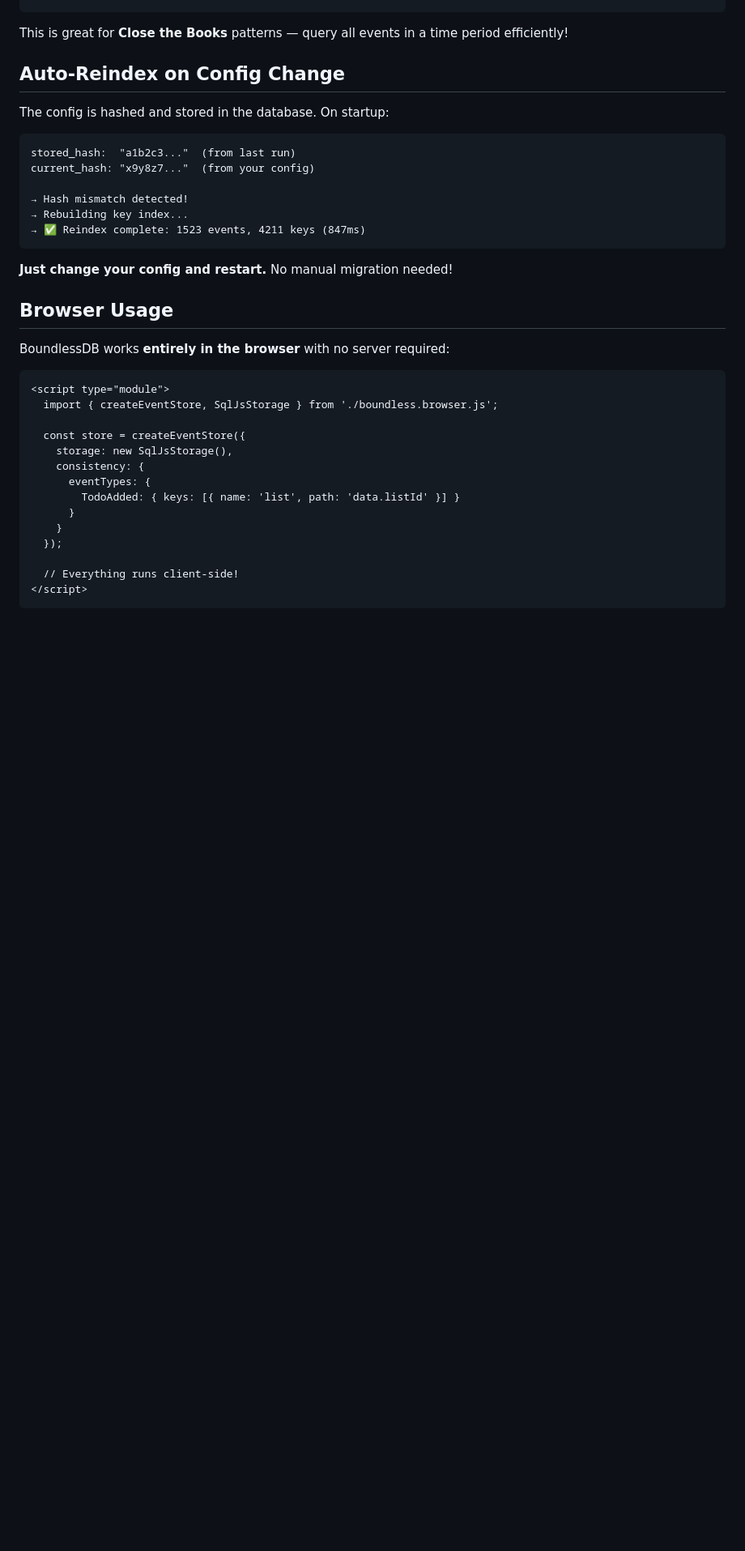
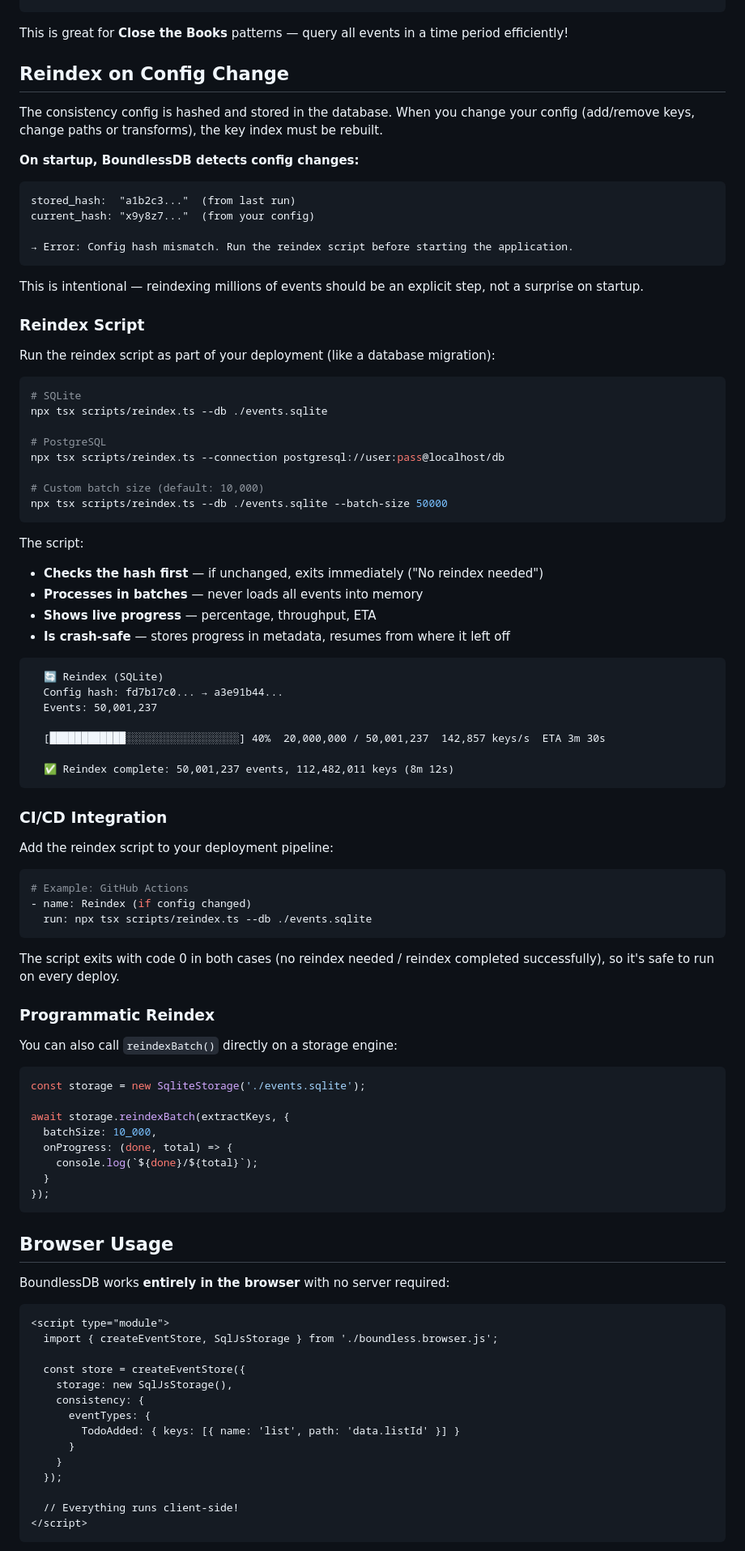
Before and after one commit to SBortz/boundlessdb, a Markdown page: README.md, the part around one of its changes. Shown at 81% size. GitHub-like rendering; blank space fills up the shorter version.

Commit message:
docs: update README with reindex script usage and CI/CD integration

````diff
--- a/README.md
+++ b/README.md
@@ -361,20 +361,78 @@ const { events } = await store.read({
 
 This is great for **Close the Books** patterns — query all events in a time period efficiently!
 
-## Auto-Reindex on Config Change
+## Reindex on Config Change
 
-The config is hashed and stored in the database. On startup:
+The consistency config is hashed and stored in the database. When you change your config (add/remove keys, change paths or transforms), the key index must be rebuilt.
+
+**On startup, BoundlessDB detects config changes:**
 
 ```
 stored_hash:  "a1b2c3..."  (from last run)
 current_hash: "x9y8z7..."  (from your config)
 
-→ Hash mismatch detected!
-→ Rebuilding key index...
-→ ✅ Reindex complete: 1523 events, 4211 keys (847ms)
+→ Error: Config hash mismatch. Run the reindex script before starting the application.
 ```
 
-**Just change your config and restart.** No manual migration needed!
+This is intentional — reindexing millions of events should be an explicit step, not a surprise on startup.
+
+### Reindex Script
+
+Run the reindex script as part of your deployment (like a database migration):
+
+```bash
+# SQLite
+npx tsx scripts/reindex.ts --db ./events.sqlite
+
+# PostgreSQL
+npx tsx scripts/reindex.ts --connection postgresql://user:pass@localhost/db
+
+# Custom batch size (default: 10,000)
+npx tsx scripts/reindex.ts --db ./events.sqlite --batch-size 50000
+```
+
+The script:
+- **Checks the hash first** — if unchanged, exits immediately ("No reindex needed")
+- **Processes in batches** — never loads all events into memory
+- **Shows live progress** — percentage, throughput, ETA
+- **Is crash-safe** — stores progress in metadata, resumes from where it left off
+
+```
+  🔄 Reindex (SQLite)
+  Config hash: fd7b17c0... → a3e91b44...
+  Events: 50,001,237
+
+  [████████████░░░░░░░░░░░░░░░░░░] 40%  20,000,000 / 50,001,237  142,857 keys/s  ETA 3m 30s
+
+  ✅ Reindex complete: 50,001,237 events, 112,482,011 keys (8m 12s)
+```
+
+### CI/CD Integration
+
+Add the reindex script to your deployment pipeline:
+
+```yaml
+# Example: GitHub Actions
+- name: Reindex (if config changed)
+  run: npx tsx scripts/reindex.ts --db ./events.sqlite
+```
+
+The script exits with code 0 in both cases (no reindex needed / reindex completed successfully), so it's safe to run on every deploy.
+
+### Programmatic Reindex
+
+You can also call `reindexBatch()` directly on a storage engine:
+
+```typescript
+const storage = new SqliteStorage('./events.sqlite');
+
+await storage.reindexBatch(extractKeys, {
+  batchSize: 10_000,
+  onProgress: (done, total) => {
+    console.log(`${done}/${total}`);
+  }
+});
+```
 
 ## Browser Usage
 
````
Also changed, not shown: other parts of README.md (+1 -1 lines).
